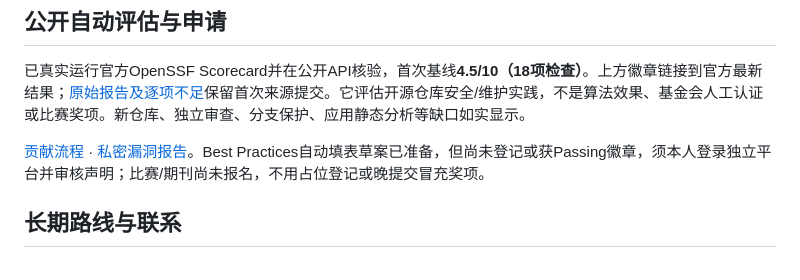
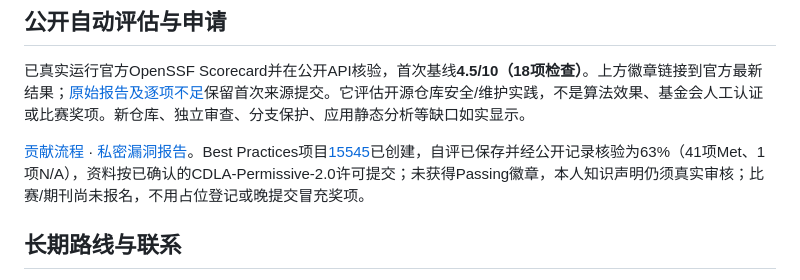
Before and after one commit to ArchimeDAs0612/archimeda-risk-lab, a Markdown page: README.md, the part around the change. Rendered like a GitHub page.

```diff
--- a/README.md
+++ b/README.md
@@ -139,7 +139,7 @@ python3 -m venv .venv
 
 已真实运行官方OpenSSF Scorecard并在公开API核验，首次基线**4.5/10（18项检查）**。上方徽章链接到官方最新结果；[原始报告及逐项不足](docs/PUBLICATION_ASSESSMENTS.md)保留首次来源提交。它评估开源仓库安全/维护实践，不是算法效果、基金会人工认证或比赛奖项。新仓库、独立审查、分支保护、应用静态分析等缺口如实显示。
 
-[贡献流程](CONTRIBUTING.md) · [私密漏洞报告](SECURITY.md)。Best Practices自动填表草案已准备，但尚未登记或获Passing徽章，须本人登录独立平台并审核声明；比赛/期刊尚未报名，不用占位登记或晚提交冒充奖项。
+[贡献流程](CONTRIBUTING.md) · [私密漏洞报告](SECURITY.md)。Best Practices项目[15545](https://www.bestpractices.dev/en/projects/15545)已创建，自评已保存并经公开记录核验为63%（41项Met、1项N/A），资料按已确认的CDLA-Permissive-2.0许可提交；未获得Passing徽章，本人知识声明仍须真实审核；比赛/期刊尚未报名，不用占位登记或晚提交冒充奖项。
 
 ## 长期路线与联系
 
```
Also changed, not shown: CHECKPOINT.md (+5 -3 lines), docs/PUBLICATION_ASSESSMENTS.md (+4 -4 lines).
